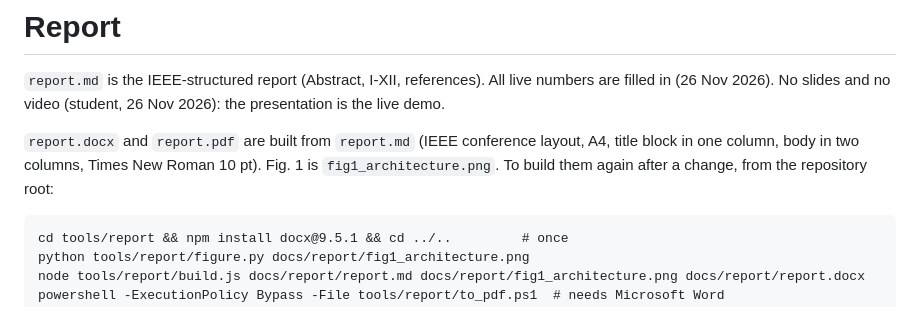
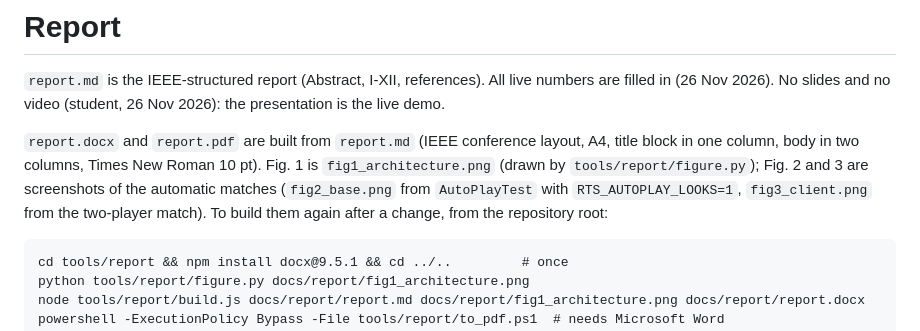
Before and after one commit to ceylanerkan/Agentic_Multiplayer_RTS_Project, a Markdown page: docs/report/README.md, the part around the change. Drawn GitHub-style.

Commit message:
Report: two game screenshots, the architecture figure at the end of its section, tables kept in one piece; 7 pages
Co-Authored-By: Claude Opus 5.5 <noreply@anthropic.com>

```diff
--- a/docs/report/README.md
+++ b/docs/report/README.md
@@ -3,7 +3,8 @@
 `report.md` is the IEEE-structured report (Abstract, I-XII, references). All live numbers are filled in (26 Nov 2026). No slides and no video (student, 26 Nov 2026): the presentation is the live demo.
 
 `report.docx` and `report.pdf` are built from `report.md` (IEEE conference layout, A4, title block in one column, body in two
-columns, Times New Roman 10 pt). Fig. 1 is `fig1_architecture.png`. To build them again after a change, from the repository root:
+columns, Times New Roman 10 pt). Fig. 1 is `fig1_architecture.png` (drawn by `tools/report/figure.py`); Fig. 2 and 3 are screenshots of
+the automatic matches (`fig2_base.png` from `AutoPlayTest` with `RTS_AUTOPLAY_LOOKS=1`, `fig3_client.png` from the two-player match). To build them again after a change, from the repository root:
 
     cd tools/report && npm install docx@9.5.1 && cd ../..         # once
     python tools/report/figure.py docs/report/fig1_architecture.png
```
Also changed, not shown: docs/plan.md (+2 -1 lines), docs/report/report.md (+25 -21 lines), docs/report/fig2_base.png (added), docs/report/fig3_client.png (added), 3 other files.
